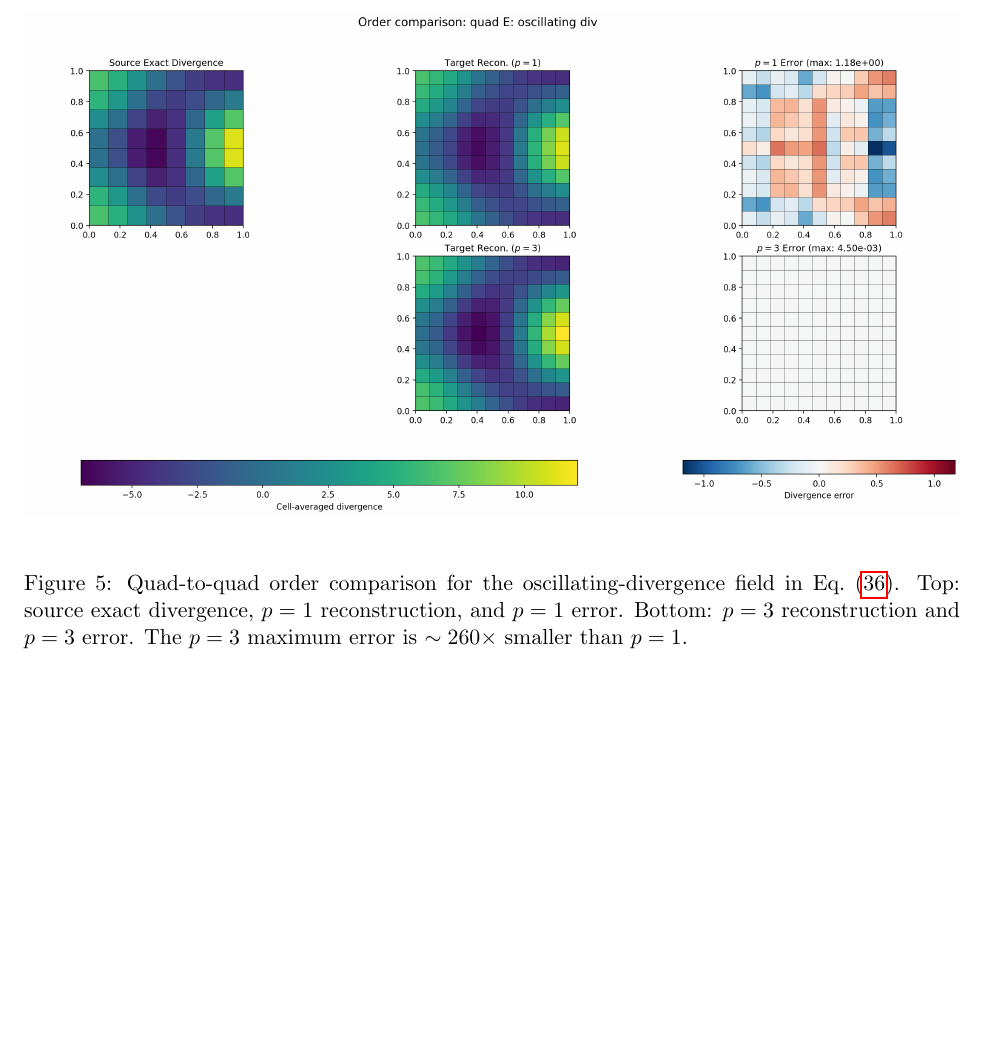
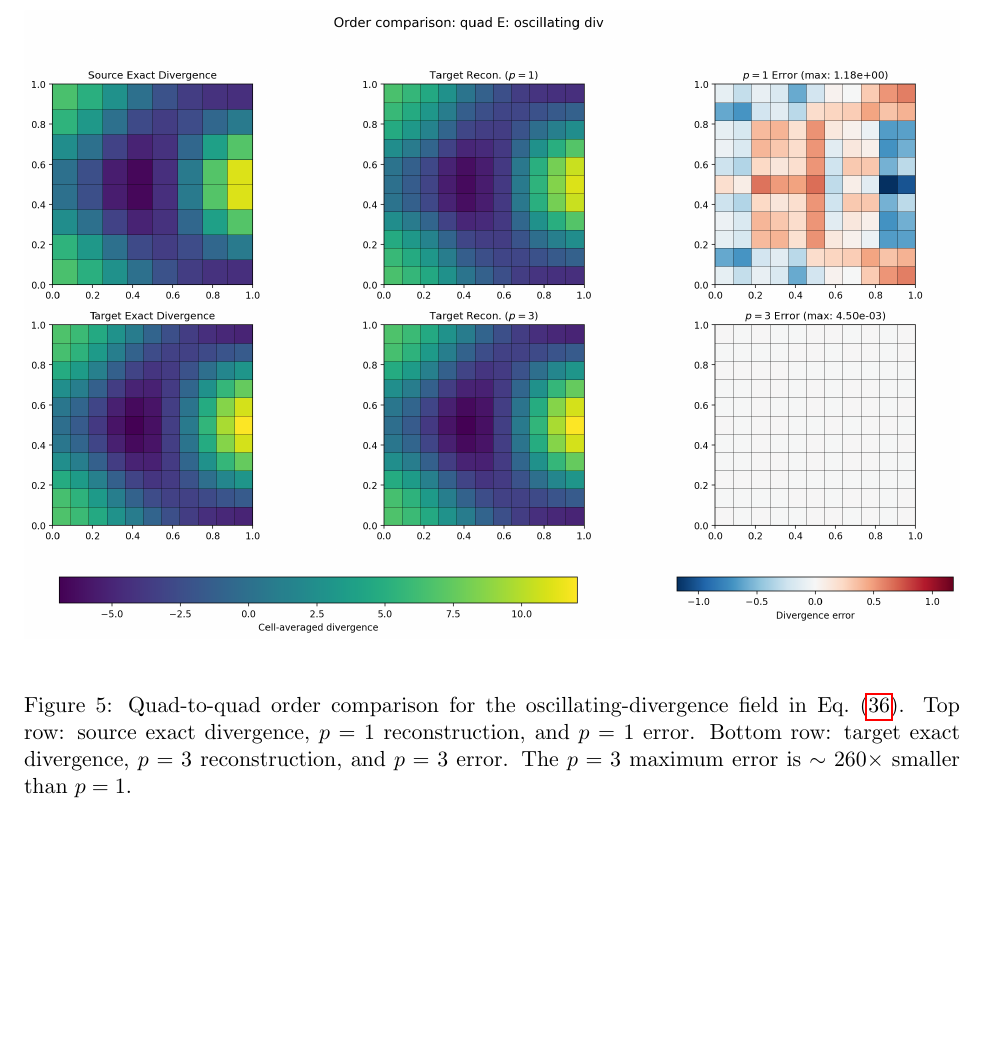
Before and after one commit to vijaysm/harmonic-remap, a LaTeX paper (docs/mimetic_voronoi_report.tex): part of page 17 of 28, cut so that both start at the same text, the shorter picture padded with empty space. Compiled offline with pdfLaTeX.

Commit message:
Restore target-exact panel in order comparison, keep colorbars outside
Revert to 2×3 layout with target exact divergence in bottom-left.
Colorbars remain below the figure (horizontal, outside panel bounds).

```diff
--- a/docs/mimetic_voronoi_report.tex
+++ b/docs/mimetic_voronoi_report.tex
@@ -1123,10 +1123,10 @@ Figure~\ref{fig:order-compare-voronoi} shows the same field on a
   \centering
   \includegraphics[width=\textwidth]{vis_order_compare_quad_E__oscillating_div_order_compare.png}
   \caption{Quad-to-quad order comparison for the oscillating-divergence field
-  in Eq.~\eqref{eq:oscillating-div-field}.  Top: source exact divergence,
-  \(p=1\) reconstruction, and \(p=1\) error.  Bottom: \(p=3\) reconstruction
-  and \(p=3\) error.  The \(p=3\) maximum error is \(\sim260\times\) smaller
-  than \(p=1\).}
+  in Eq.~\eqref{eq:oscillating-div-field}.  Top row: source exact divergence,
+  \(p=1\) reconstruction, and \(p=1\) error.  Bottom row: target exact
+  divergence, \(p=3\) reconstruction, and \(p=3\) error.  The \(p=3\) maximum
+  error is \(\sim260\times\) smaller than \(p=1\).}
   \label{fig:order-compare-quad}
 \end{figure}
 
```
Also changed, not shown: docs/figures/vis_order_compare_quad_E__oscillating_div_order_compare.png, docs/figures/vis_order_compare_voronoi_E__oscillating_div_order_compare.png, 1 other file.
